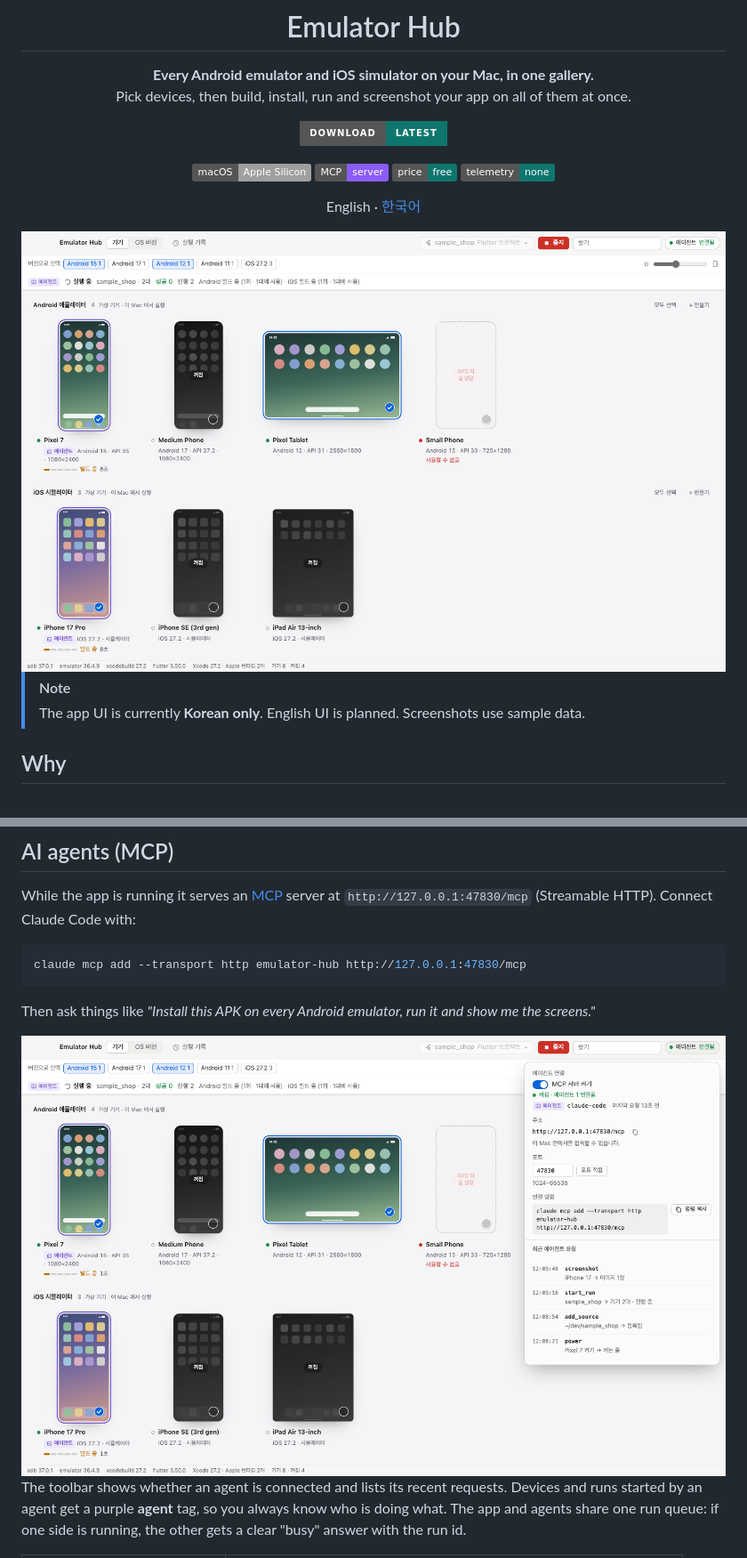
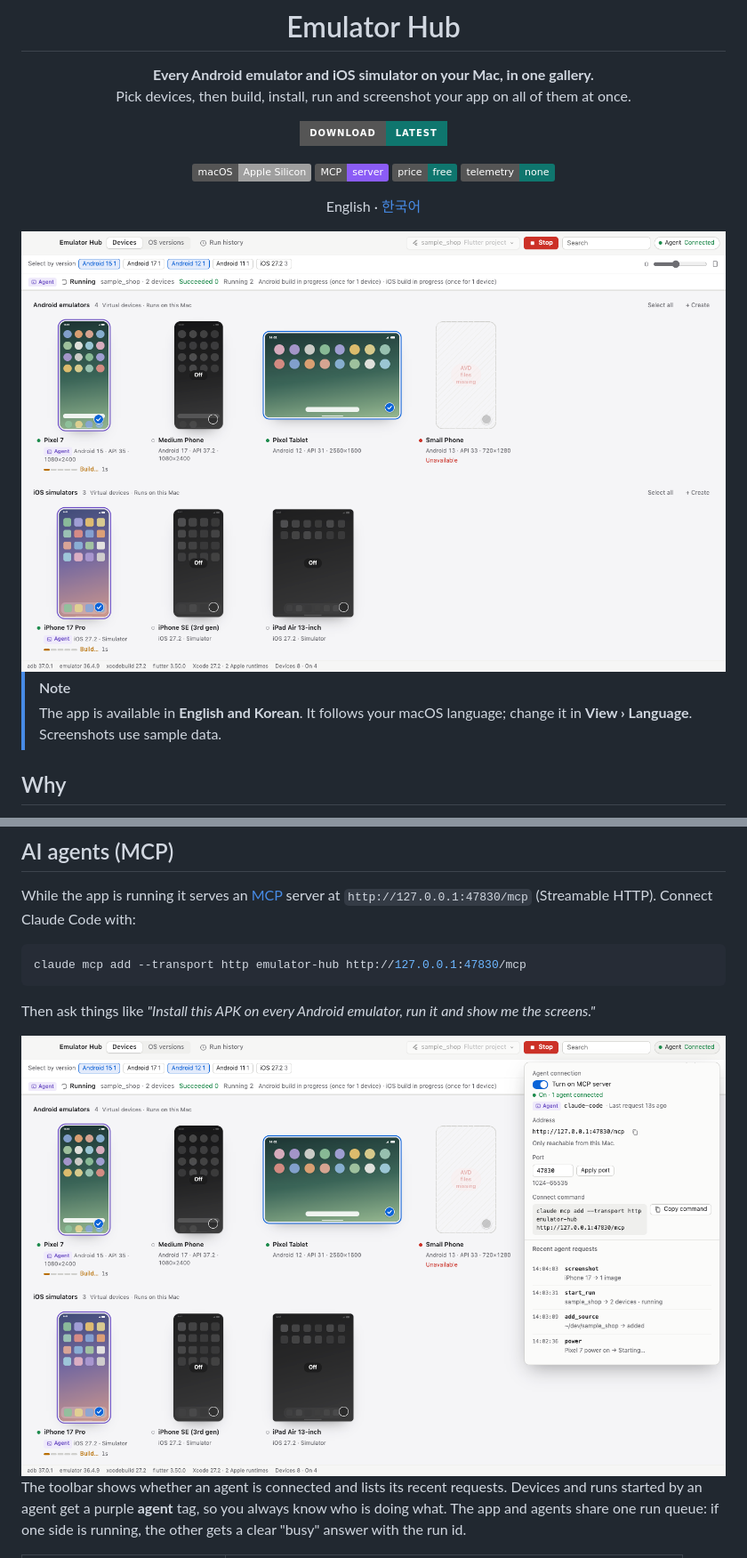
Before and after one commit to soimadeone/emulator-hub, a Markdown page: README.md, 2 parts joined by grey strips. Shown at 89% size. Drawn GitHub-style; pictures changed too: docs/images/agent-light.png, docs/images/gallery-light.png; badges without logos.

Commit message:
Note English and Korean support and use English screenshots

```diff
--- a/README.md
+++ b/README.md
@@ -19,7 +19,7 @@ English · [한국어](README.ko.md)
 </div>
 
 > [!NOTE]
-> The app UI is currently **Korean only**. English UI is planned. Screenshots use sample data.
+> The app is available in **English and Korean**. It follows your macOS language; change it in **View › Language**. Screenshots use sample data.
 
 ## Why
 
```
Also changed, not shown: README.ko.md (+1 -1 lines), docs/images/agent-dark.png, docs/images/gallery-dark.png.
